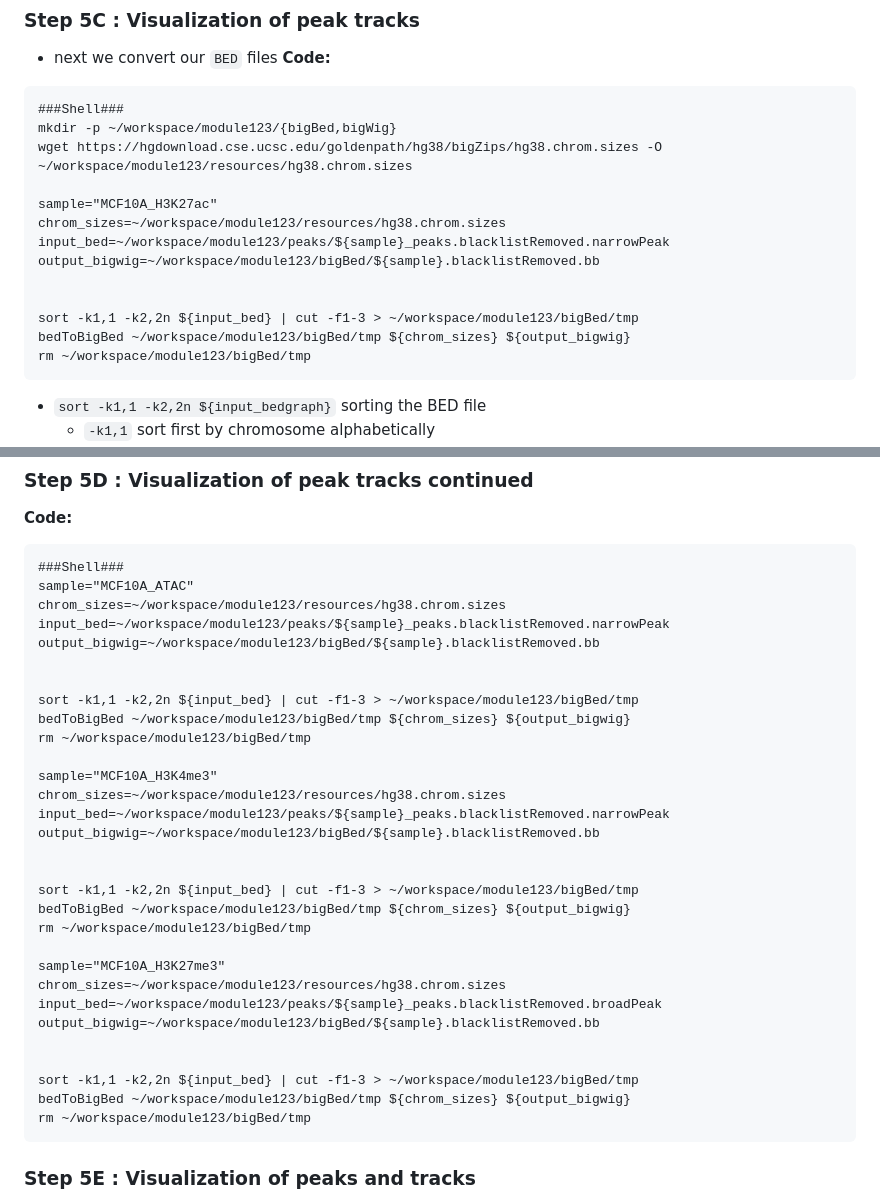
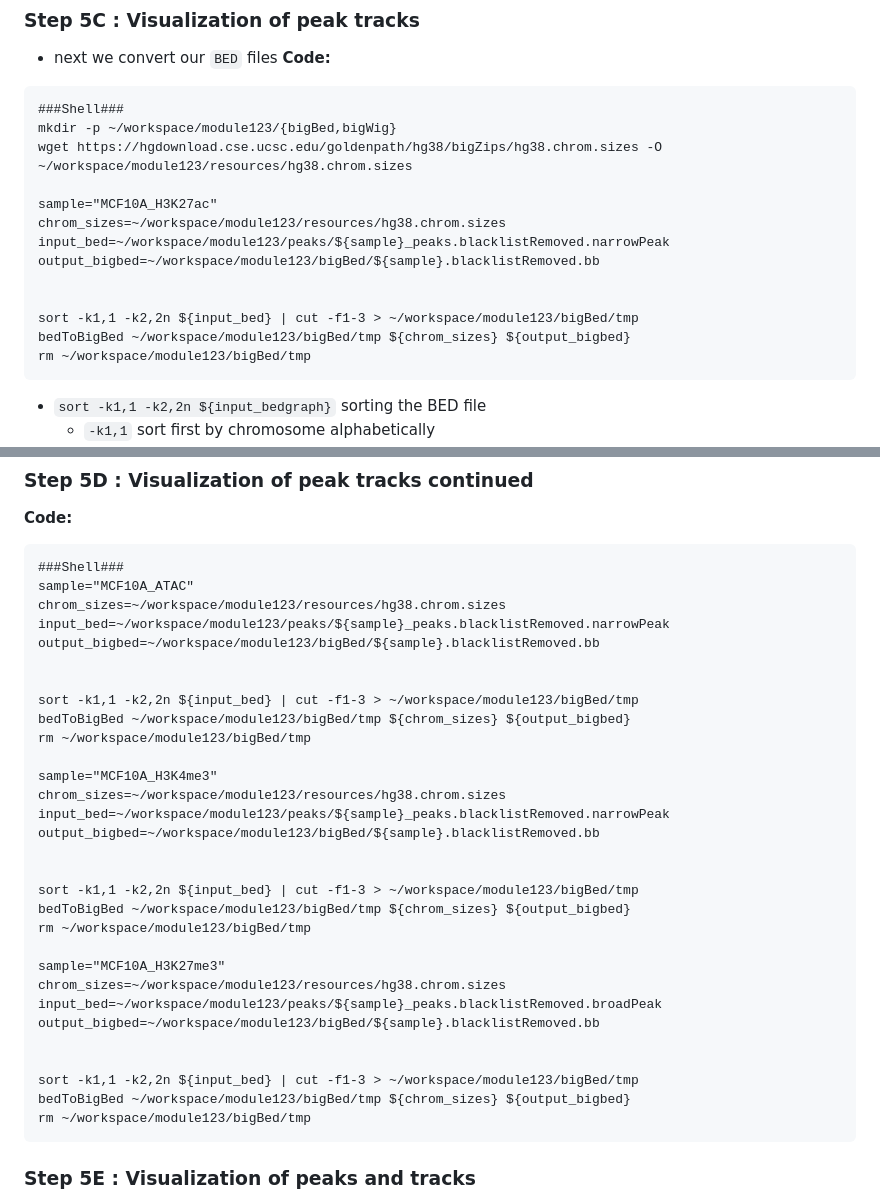
Before and after one commit to bioinformaticsdotca/EPI_2023, a Markdown page: module2.md, 2 parts joined by grey strips. Drawn GitHub-style.

Commit message:
fixed variable typo

````diff
--- a/module2.md
+++ b/module2.md
@@ -396,11 +396,11 @@ wget https://hgdownload.cse.ucsc.edu/goldenpath/hg38/bigZips/hg38.chrom.sizes -O
 sample="MCF10A_H3K27ac"
 chrom_sizes=~/workspace/module123/resources/hg38.chrom.sizes
 input_bed=~/workspace/module123/peaks/${sample}_peaks.blacklistRemoved.narrowPeak
-output_bigwig=~/workspace/module123/bigBed/${sample}.blacklistRemoved.bb
+output_bigbed=~/workspace/module123/bigBed/${sample}.blacklistRemoved.bb
 
 
 sort -k1,1 -k2,2n ${input_bed} | cut -f1-3 > ~/workspace/module123/bigBed/tmp
-bedToBigBed ~/workspace/module123/bigBed/tmp ${chrom_sizes} ${output_bigwig}
+bedToBigBed ~/workspace/module123/bigBed/tmp ${chrom_sizes} ${output_bigbed}
 rm ~/workspace/module123/bigBed/tmp
 ```
 - `sort -k1,1 -k2,2n ${input_bedgraph}` sorting the BED file
@@ -415,31 +415,31 @@ rm ~/workspace/module123/bigBed/tmp
 sample="MCF10A_ATAC"
 chrom_sizes=~/workspace/module123/resources/hg38.chrom.sizes
 input_bed=~/workspace/module123/peaks/${sample}_peaks.blacklistRemoved.narrowPeak
-output_bigwig=~/workspace/module123/bigBed/${sample}.blacklistRemoved.bb
+output_bigbed=~/workspace/module123/bigBed/${sample}.blacklistRemoved.bb
 
 
 sort -k1,1 -k2,2n ${input_bed} | cut -f1-3 > ~/workspace/module123/bigBed/tmp
-bedToBigBed ~/workspace/module123/bigBed/tmp ${chrom_sizes} ${output_bigwig}
+bedToBigBed ~/workspace/module123/bigBed/tmp ${chrom_sizes} ${output_bigbed}
 rm ~/workspace/module123/bigBed/tmp
 
 sample="MCF10A_H3K4me3"
 chrom_sizes=~/workspace/module123/resources/hg38.chrom.sizes
 input_bed=~/workspace/module123/peaks/${sample}_peaks.blacklistRemoved.narrowPeak
-output_bigwig=~/workspace/module123/bigBed/${sample}.blacklistRemoved.bb
+output_bigbed=~/workspace/module123/bigBed/${sample}.blacklistRemoved.bb
 
 
 sort -k1,1 -k2,2n ${input_bed} | cut -f1-3 > ~/workspace/module123/bigBed/tmp
-bedToBigBed ~/workspace/module123/bigBed/tmp ${chrom_sizes} ${output_bigwig}
+bedToBigBed ~/workspace/module123/bigBed/tmp ${chrom_sizes} ${output_bigbed}
 rm ~/workspace/module123/bigBed/tmp
 
 sample="MCF10A_H3K27me3"
 chrom_sizes=~/workspace/module123/resources/hg38.chrom.sizes
 input_bed=~/workspace/module123/peaks/${sample}_peaks.blacklistRemoved.broadPeak
-output_bigwig=~/workspace/module123/bigBed/${sample}.blacklistRemoved.bb
+output_bigbed=~/workspace/module123/bigBed/${sample}.blacklistRemoved.bb
 
 
 sort -k1,1 -k2,2n ${input_bed} | cut -f1-3 > ~/workspace/module123/bigBed/tmp
-bedToBigBed ~/workspace/module123/bigBed/tmp ${chrom_sizes} ${output_bigwig}
+bedToBigBed ~/workspace/module123/bigBed/tmp ${chrom_sizes} ${output_bigbed}
 rm ~/workspace/module123/bigBed/tmp
 ```
 ### Step 5E : Visualization of peaks and tracks
````
